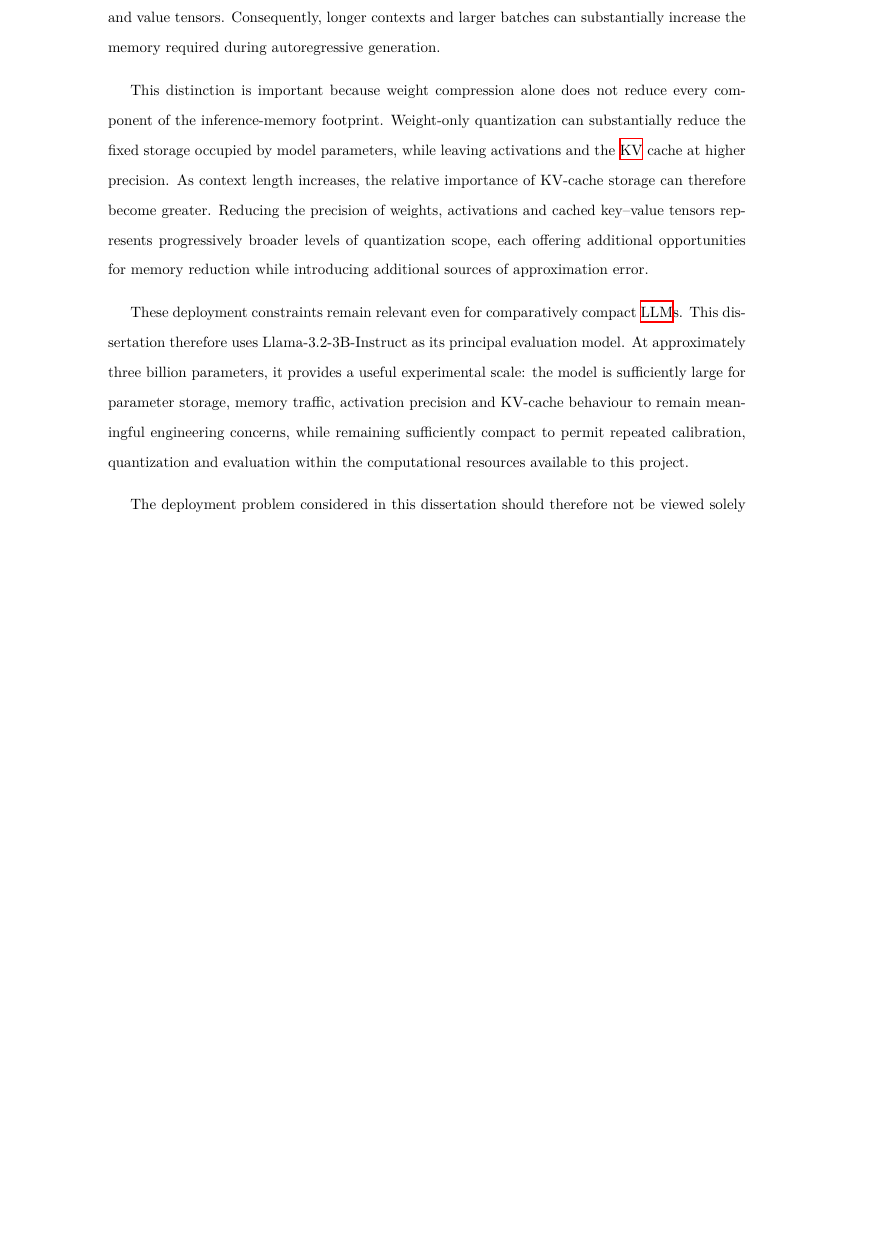
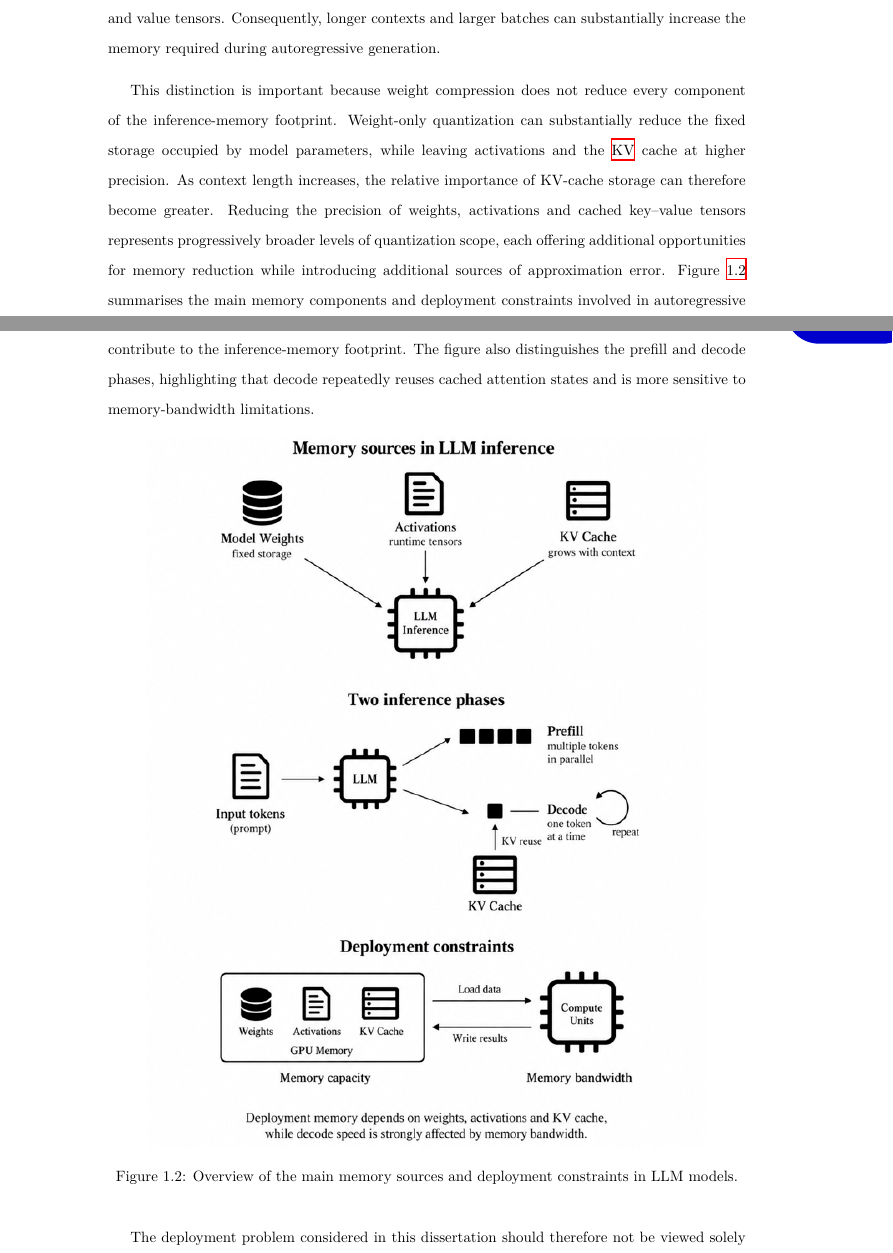
Before and after one commit to Junyi-Teng/MEng-BEng-MSc-Report-Template-EEE-Imperial-College-London-v1.3.0, a LaTeX thesis (main.tex, which reads chapters/Chapter1-Introduction.tex): part of page 15 of 62 before the commit and two parts of pages 15 and 16 of 63 after it, the two joined at a grey line, cut so that both start at the same text, the shorter picture padded with empty space. Compiled offline with XeLaTeX.

Commit message:
Updates from Overleaf

```diff
--- a/chapters/Chapter1-Introduction.tex
+++ b/chapters/Chapter1-Introduction.tex
@@ -63,9 +71,21 @@ L,
 
 where \(S_{\mathrm{KV}}\) denotes the memory occupied by the cache and \(L\) denotes the retained sequence length. In practice, the total cache size also depends on the number of Transformer layers, the attention architecture, batch size and the numerical precision used to represent the cached key and value tensors. Consequently, longer contexts and larger batches can substantially increase the memory required during autoregressive generation.
 
-This distinction is important because weight compression alone does not reduce every component of the inference-memory footprint. Weight-only quantization can substantially reduce the fixed storage occupied by model parameters, while leaving activations and the \ac{KV} cache at higher precision. As context length increases, the relative importance of KV-cache storage can therefore become greater. Reducing the precision of weights, activations and cached key--value tensors represents progressively broader levels of quantization scope, each offering additional opportunities for memory reduction while introducing additional sources of approximation error.
-
-These deployment constraints remain relevant even for comparatively compact \ac{LLM}s. This dissertation therefore uses Llama-3.2-3B-Instruct as its principal evaluation model. At approximately three billion parameters, it provides a useful experimental scale: the model is sufficiently large for parameter storage, memory traffic, activation precision and KV-cache behaviour to remain meaningful engineering concerns, while remaining sufficiently compact to permit repeated calibration, quantization and evaluation within the computational resources available to this project.
+This distinction is important because weight compression does not reduce every component of the inference-memory footprint. Weight-only quantization can substantially reduce the fixed storage occupied by model parameters, while leaving activations and the \ac{KV} cache at higher precision. As context length increases, the relative importance of KV-cache storage can therefore become greater. Reducing the precision of weights, activations and cached key--value tensors represents progressively broader levels of quantization scope, each offering additional opportunities for memory reduction while introducing additional sources of approximation error. Figure~\ref{fig:llm-inference-memory-constraints} summarises the main
+memory components and deployment constraints involved in autoregressive
+LLM inference. In addition to the fixed model weights, runtime
+activations and the KV cache contribute to the inference-memory
+footprint. The figure also distinguishes the prefill and decode phases,
+highlighting that decode repeatedly reuses cached attention states and
+is more sensitive to memory-bandwidth limitations.
+\begin{figure}[htbp]
+    \centering
+    \includegraphics[width=0.88\textwidth]
+    {imgs/llm-inference-memory-deployment-constraints.png}
+    \caption{Overview of the main memory sources and deployment
+    constraints in LLM models.}
+    \label{fig:llm-inference-memory-constraints}
+\end{figure}
 
 The deployment problem considered in this dissertation should therefore not be viewed solely as a question of computational throughput. Practical \ac{LLM} inference is governed by the interaction between model size, memory capacity, memory bandwidth, dynamically generated activations and the growing \ac{KV} cache. Reducing the numerical representation cost of these tensors provides a natural route towards lowering deployment requirements, motivating the investigation of low-bit quantization.
 
```
Also changed, not shown: imgs/llm-deployment-memory-overview.png (added), imgs/llm-inference-memory-deployment-constraints.png (added), chapters/Chapter1-Introduction.tex (28 more changed lines).
